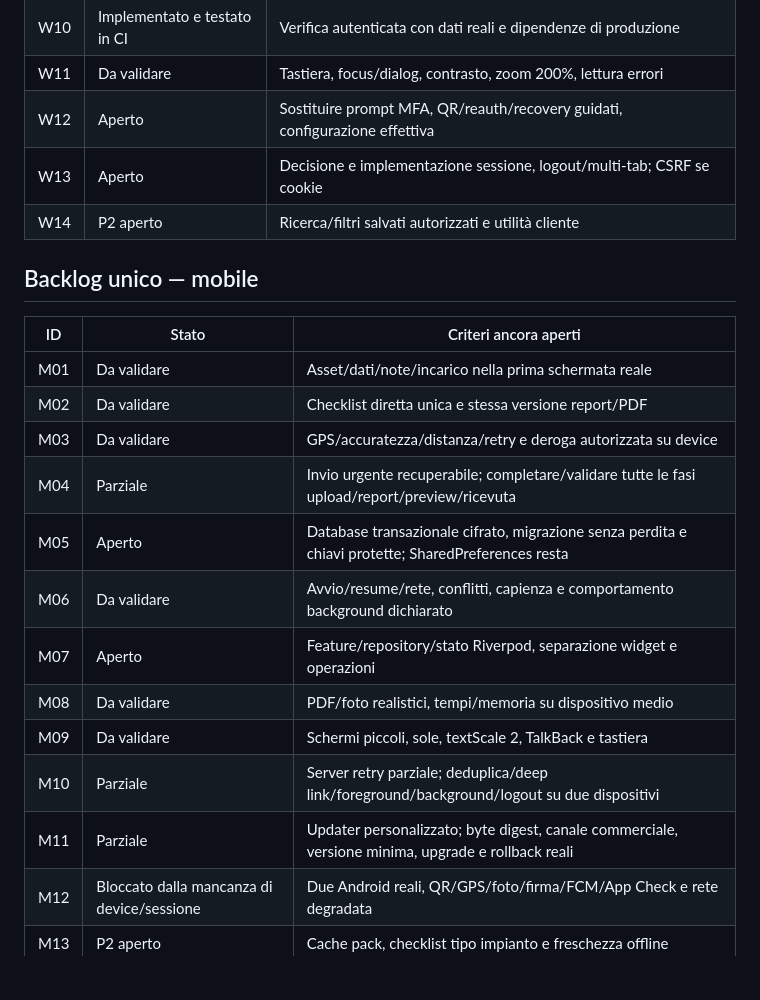
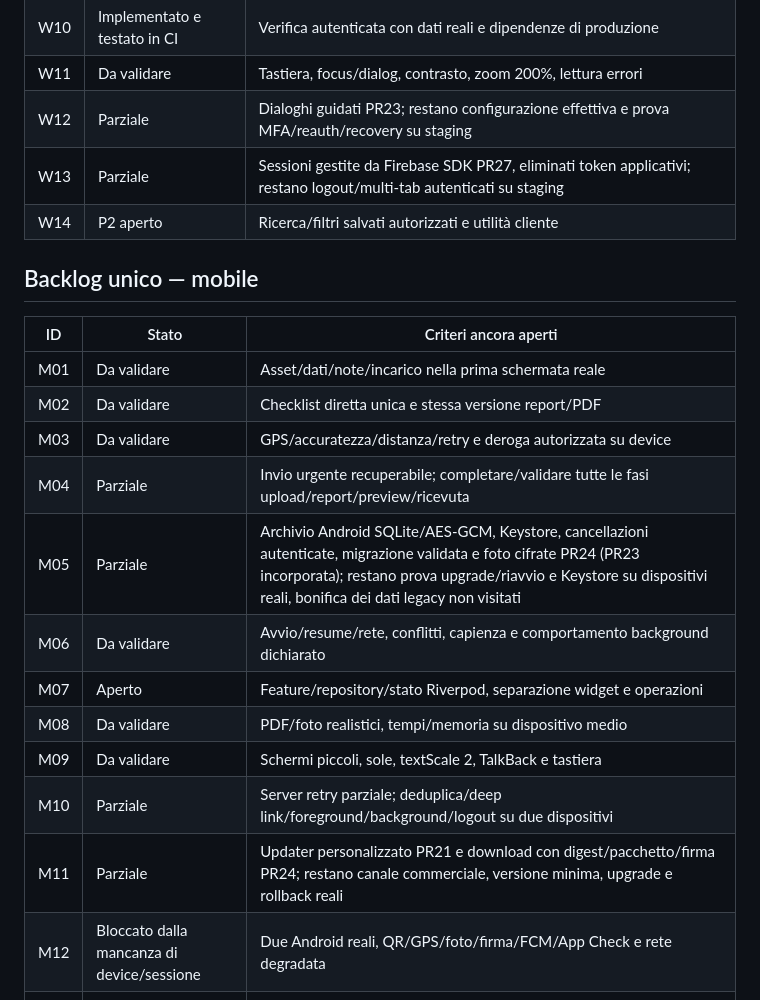
Before and after one commit to Kevinni05/radiotechwebapp, a Markdown page: docs/commercial-progress.md, the part around one of its changes. GitHub-like rendering; blank space fills up the shorter version.

```diff
--- a/docs/commercial-progress.md
+++ b/docs/commercial-progress.md
@@ -49,8 +49,8 @@ Repository mobile: [gestionale_radio](https://github.com/Kevinni05/gestionale_ra
 | W09 | Da validare | Cursor e filtri server per ogni tabella, ritorno dal dettaglio e stabilità pagina |
 | W10 | Implementato e testato in CI | Verifica autenticata con dati reali e dipendenze di produzione |
 | W11 | Da validare | Tastiera, focus/dialog, contrasto, zoom 200%, lettura errori |
-| W12 | Aperto | Sostituire prompt MFA, QR/reauth/recovery guidati, configurazione effettiva |
-| W13 | Aperto | Decisione e implementazione sessione, logout/multi-tab; CSRF se cookie |
+| W12 | Parziale | Dialoghi guidati PR23; restano configurazione effettiva e prova MFA/reauth/recovery su staging |
+| W13 | Parziale | Sessioni gestite da Firebase SDK PR27, eliminati token applicativi; restano logout/multi-tab autenticati su staging |
 | W14 | P2 aperto | Ricerca/filtri salvati autorizzati e utilità cliente |
 
 ## Backlog unico — mobile
@@ -60,13 +60,13 @@ Repository mobile: [gestionale_radio](https://github.com/Kevinni05/gestionale_ra
 | M02 | Da validare | Checklist diretta unica e stessa versione report/PDF |
 | M03 | Da validare | GPS/accuratezza/distanza/retry e deroga autorizzata su device |
 | M04 | Parziale | Invio urgente recuperabile; completare/validare tutte le fasi upload/report/preview/ricevuta |
-| M05 | Aperto | Database transazionale cifrato, migrazione senza perdita e chiavi protette; SharedPreferences resta |
+| M05 | Parziale | Archivio Android SQLite/AES-GCM, Keystore, cancellazioni autenticate, migrazione validata e foto cifrate PR24 (PR23 incorporata); restano prova upgrade/riavvio e Keystore su dispositivi reali, bonifica dei dati legacy non visitati |
 | M06 | Da validare | Avvio/resume/rete, conflitti, capienza e comportamento background dichiarato |
 | M07 | Aperto | Feature/repository/stato Riverpod, separazione widget e operazioni |
 | M08 | Da validare | PDF/foto realistici, tempi/memoria su dispositivo medio |
 | M09 | Da validare | Schermi piccoli, sole, textScale 2, TalkBack e tastiera |
 | M10 | Parziale | Server retry parziale; deduplica/deep link/foreground/background/logout su due dispositivi |
-| M11 | Parziale | Updater personalizzato; byte digest, canale commerciale, versione minima, upgrade e rollback reali |
+| M11 | Parziale | Updater personalizzato PR21 e download con digest/pacchetto/firma PR24; restano canale commerciale, versione minima, upgrade e rollback reali |
 | M12 | Bloccato dalla mancanza di device/sessione | Due Android reali, QR/GPS/foto/firma/FCM/App Check e rete degradata |
 | M13 | P2 aperto | Cache pack, checklist tipo impianto e freschezza offline |
 
```
Also changed, not shown: other parts of docs/commercial-progress.md (+28 -10 lines).
